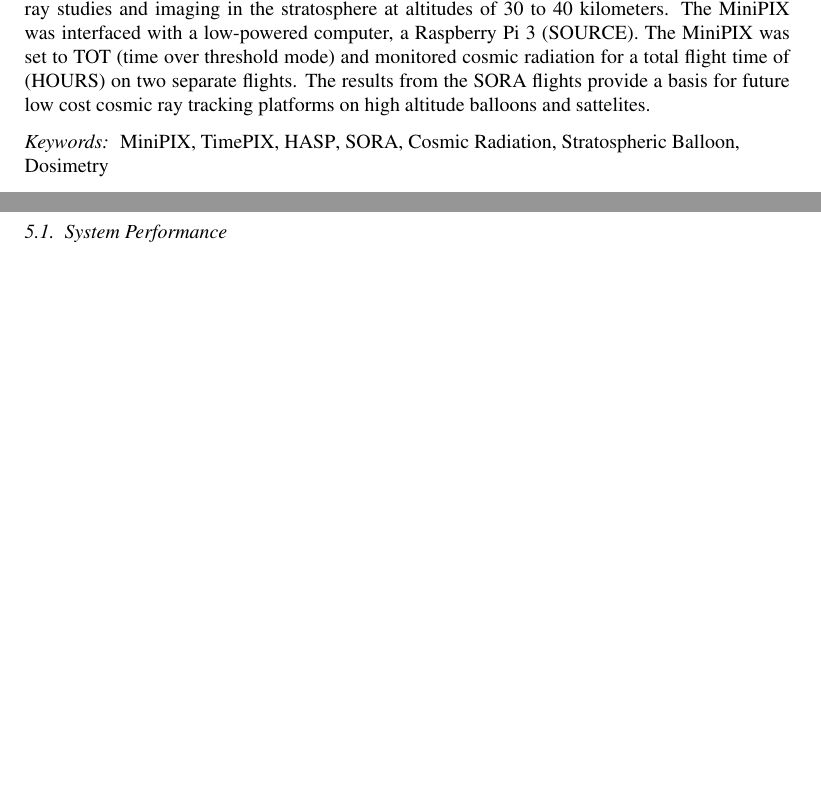
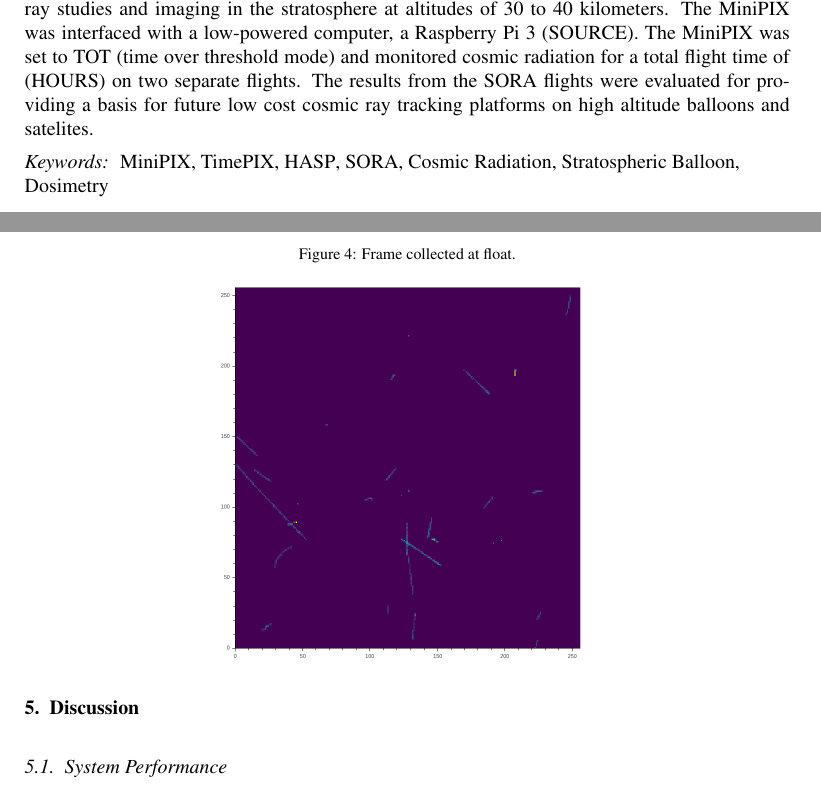
Before and after one commit to UH-MiniPix-Collaboration/MiniPIX, a LaTeX paper (paper/MiniPIX.tex, which reads paper/Analysis.tex): two parts of pages 1 and 4 of 5, joined at a grey line, cut so that both start at the same text, the shorter picture padded with empty space. Compiled offline with pdfLaTeX.

Commit message:
Added figure + modified introduction

```diff
--- a/paper/Analysis.tex
+++ b/paper/Analysis.tex
@@ -25,3 +25,9 @@
 \caption{Cluster Type Counts vs. altitude.}
 \includegraphics[scale=.5]{ctva-cropped.pdf}
 \end{figure}
+
+\begin{figure}[H]
+\centering
+\caption{Frame collected at float.}
+\includegraphics[scale=.25]{viridis.png}
+\end{figure}
--- a/paper/MiniPIX.tex
+++ b/paper/MiniPIX.tex
@@ -138,7 +138,7 @@
 
 \begin{abstract}
 
-The latest results from the two radiation experiments onboard of SORA(SOURCE) (Stratospheric Organisms and Radiation Analyzer) high altitude balloon flights are presented.  The SORA payload included a semiconductor pixel detector, the MiniPIX(SOURCE), for cosmic ray studies and imaging in the stratosphere at altitudes of 30 to 40 kilometers.  The MiniPIX was interfaced with a low-powered  computer, a Raspberry Pi 3 (SOURCE). The MiniPIX was set to TOT (time over threshold mode) and monitored cosmic radiation for a total flight time of (HOURS) on two separate flights.  The results from the SORA flights provide a basis for future low cost cosmic ray tracking platforms on high altitude balloons and sattelites.
+The latest results from the two radiation experiments onboard of SORA(SOURCE) (Stratospheric Organisms and Radiation Analyzer) high altitude balloon flights are presented.  The SORA payload included a semiconductor pixel detector, the MiniPIX(SOURCE), for cosmic ray studies and imaging in the stratosphere at altitudes of 30 to 40 kilometers.  The MiniPIX was interfaced with a low-powered  computer, a Raspberry Pi 3 (SOURCE). The MiniPIX was set to TOT (time over threshold mode) and monitored cosmic radiation for a total flight time of (HOURS) on two separate flights.  The results from the SORA flights were evaluated for providing a basis for future low cost cosmic ray tracking platforms on high altitude balloons and satelites.
 
 \end{abstract}
 
```
Also changed, not shown: paper/Bibliography.tex (+2 -0 lines), figures/track.pdf (added).
